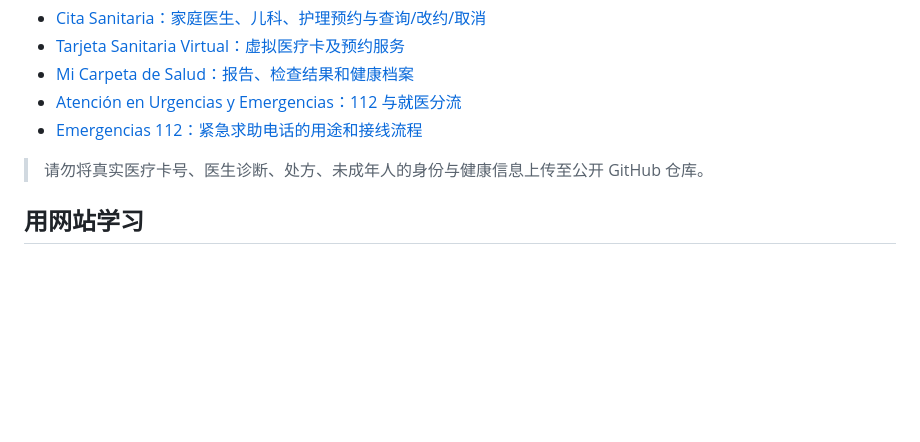
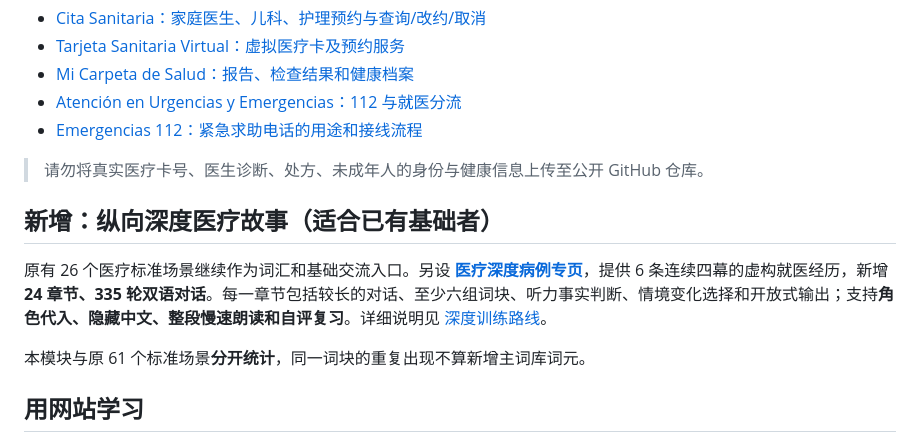
Before and after one commit to Anotonia/ES, a Markdown page: docs/医疗场景A1-B2学习路线.md, the part around the change. Drawn GitHub-style; blank space fills up the shorter version.

Commit message:
Link new deep medical casebook from primary documentation without double counting vocabulary or scenarios

```diff
--- a/docs/医疗场景A1-B2学习路线.md
+++ b/docs/医疗场景A1-B2学习路线.md
@@ -69,6 +69,12 @@
 
 > 请勿将真实医疗卡号、医生诊断、处方、未成年人的身份与健康信息上传至公开 GitHub 仓库。
 
+## 新增：纵向深度医疗故事（适合已有基础者）
+
+原有 26 个医疗标准场景继续作为词汇和基础交流入口。另设 [**医疗深度病例专页**](https://anotonia.github.io/ES/#/medical)，提供 6 条连续四幕的虚构就医经历，新增 **24 章节、335 轮双语对话**。每一章节包括较长的对话、至少六组词块、听力事实判断、情境变化选择和开放式输出；支持**角色代入、隐藏中文、整段慢速朗读和自评复习**。详细说明见 [深度训练路线](医疗深度连续病例与角色训练.md)。
+
+本模块与原 61 个标准场景**分开统计**，同一词块的重复出现不算新增主词库词元。
+
 ## 用网站学习
 
 1. 打开 [医疗预约第一课](https://anotonia.github.io/ES/#/detail/hc-book-01) 或其他课程对应的入口。
```
